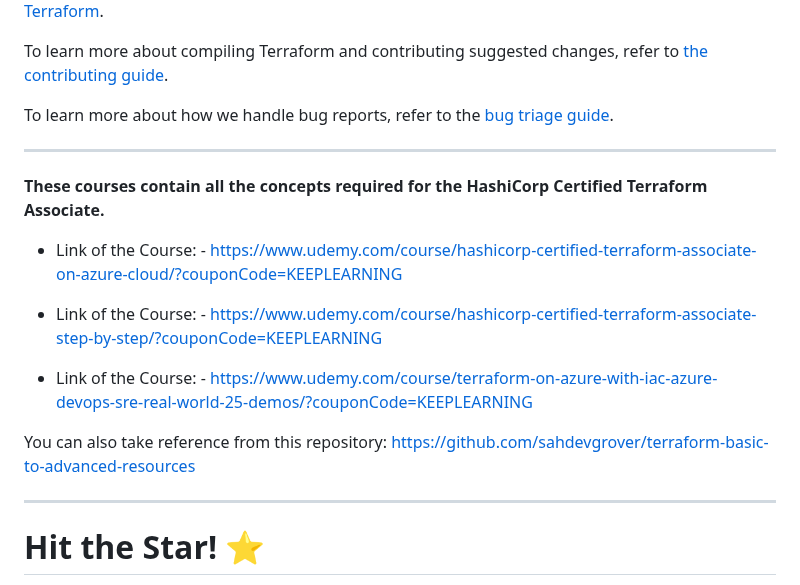
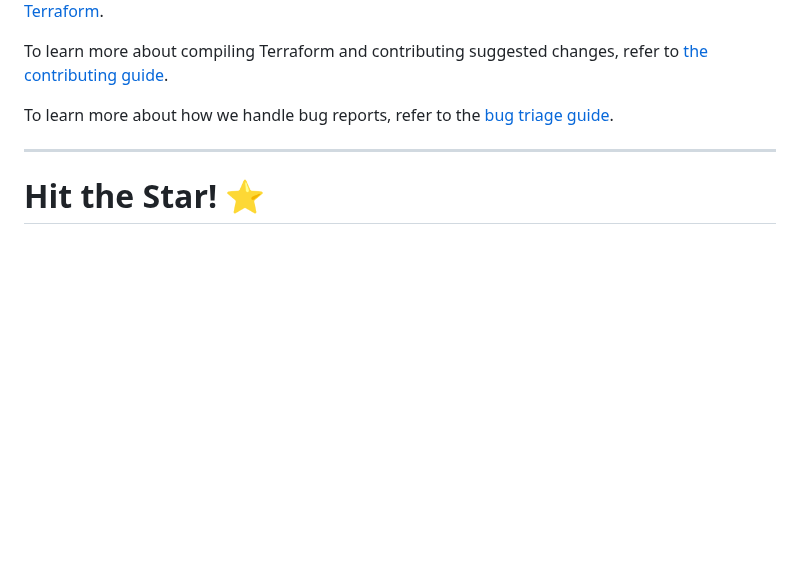
Before and after one commit to ankitnewjobs/Terraform, a Markdown page: README.md, the part around the change. Drawn GitHub-style; blank space fills up the shorter version.

```diff
--- a/README.md
+++ b/README.md
@@ -79,18 +79,6 @@ To learn more about compiling Terraform and contributing suggested changes, refe
 
 To learn more about how we handle bug reports, refer to the [bug triage guide](./BUGPROCESS.md).
 
-----------------------------------------------------------------------------------------------------
-
-**These courses contain all the concepts required for the HashiCorp Certified Terraform Associate.**
-
-- Link of the Course: - https://www.udemy.com/course/hashicorp-certified-terraform-associate-on-azure-cloud/?couponCode=KEEPLEARNING
-
-- Link of the Course: - https://www.udemy.com/course/hashicorp-certified-terraform-associate-step-by-step/?couponCode=KEEPLEARNING
-
-- Link of the Course: - https://www.udemy.com/course/terraform-on-azure-with-iac-azure-devops-sre-real-world-25-demos/?couponCode=KEEPLEARNING
-
-You can also take reference from this repository: https://github.com/sahdevgrover/terraform-basic-to-advanced-resources
-
 ------------------------------------------------------------------------------------------------------
 
 # Hit the Star! ⭐
```
